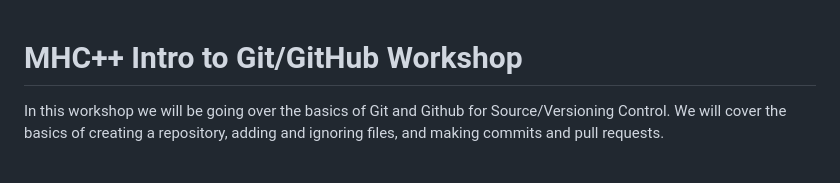
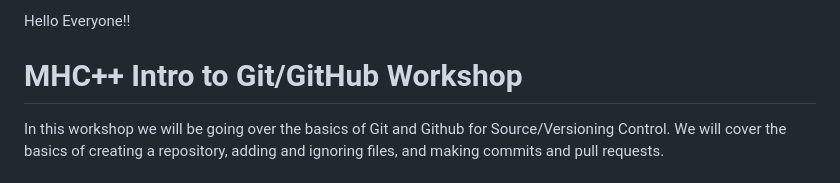
Before and after one commit to MHC-Plus-Plus/github-intro-workshop, a Markdown page: README.md, the part around the change. GitHub-like rendering.

Commit message:
made changes to a readme

```diff
--- a/README.md
+++ b/README.md
@@ -1,3 +1,5 @@
+Hello Everyone!!
+
 # MHC++ Intro to Git/GitHub Workshop
 
 In this workshop we will be going over the basics of Git and Github for Source/Versioning Control. We will cover the basics of creating a repository, adding and ignoring files, and making commits and pull requests.
```
